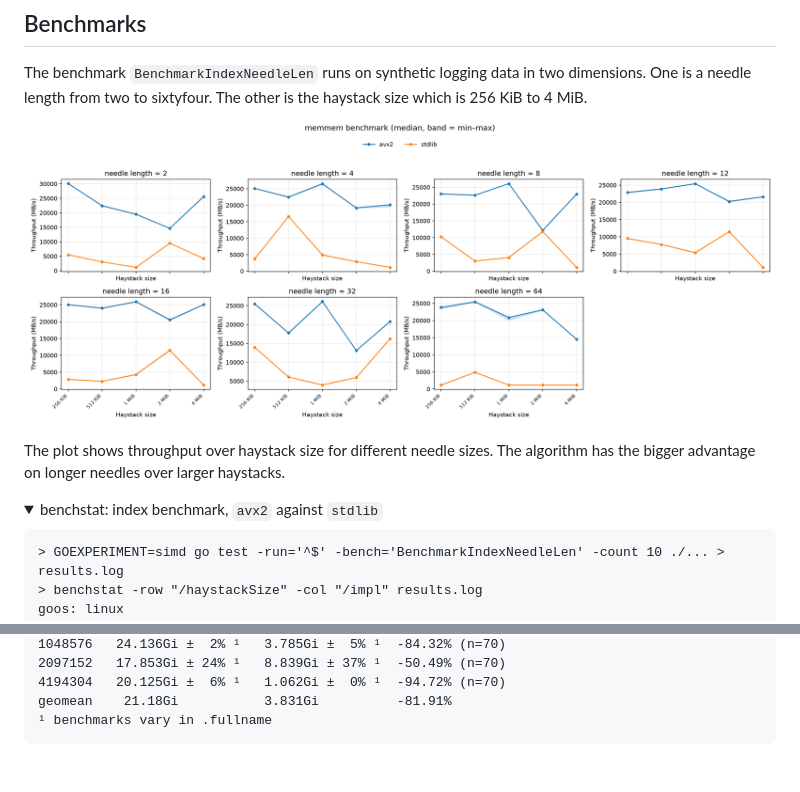
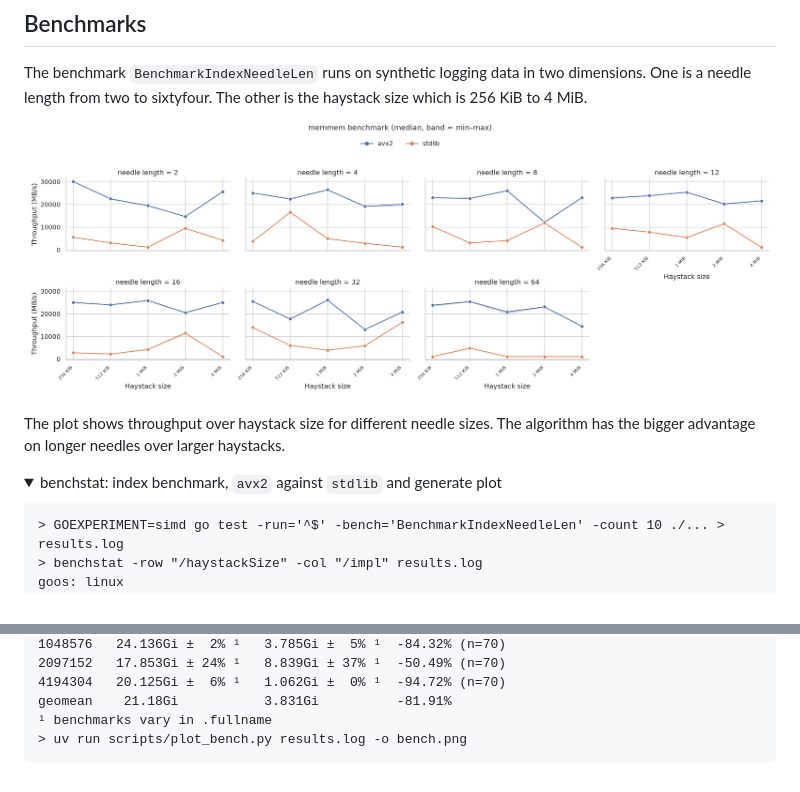
Before and after one commit to jeschkies/go-memmem, a Markdown page: README.md, 2 parts joined by grey strips. Rendered like a GitHub page; pictures changed too: bench.png; folded sections open.

Commit message:
chore: checking plot script

````diff
--- a/README.md
+++ b/README.md
@@ -45,7 +45,7 @@ The plot shows throughput over haystack size for different needle sizes. The alg
 longer needles over larger haystacks.
 
 <details>
-<summary>benchstat: index benchmark, <code>avx2</code> against <code>stdlib</code></summary>
+<summary>benchstat: index benchmark, <code>avx2</code> against <code>stdlib</code> and generate plot</summary>
 
 ```
 > GOEXPERIMENT=simd go test -run='^$' -bench='BenchmarkIndexNeedleLen' -count 10 ./... > results.log
@@ -73,6 +73,7 @@ geomean   46.11µ            254.9µ           +452.92%
 4194304   20.125Gi ±  6% ¹   1.062Gi ±  0% ¹  -94.72% (n=70)
 geomean    21.18Gi           3.831Gi          -81.91%
 ¹ benchmarks vary in .fullname
+> uv run scripts/plot_bench.py results.log -o bench.png
 ```
 
 </details>
````
Also changed, not shown: 1 other file.
